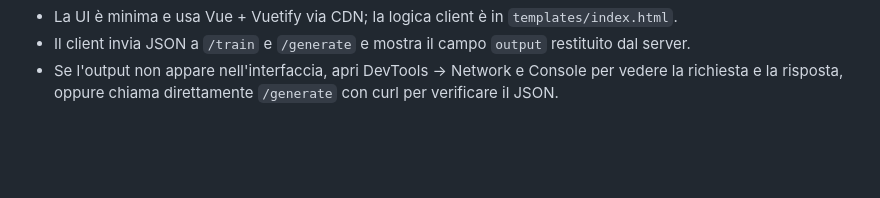
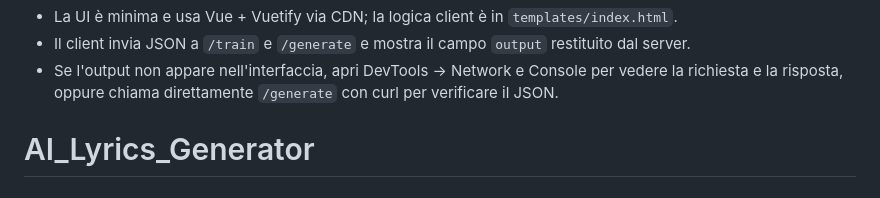
Before and after one commit to laury2004/small-lm-interface, a Markdown page: README.md, the part around the change. Rendered like a GitHub page; blank space fills up the shorter version.

Commit message:
primo commit

```diff
--- a/README.md
+++ b/README.md
@@ -133,3 +133,6 @@ Frontend (note rapide)
 - La UI è minima e usa Vue + Vuetify via CDN; la logica client è in `templates/index.html`.
 - Il client invia JSON a `/train` e `/generate` e mostra il campo `output` restituito dal server.
 - Se l'output non appare nell'interfaccia, apri DevTools → Network e Console per vedere la richiesta e la risposta, oppure chiama direttamente `/generate` con curl per verificare il JSON.
+
+
+# AI_Lyrics_Generator
```
